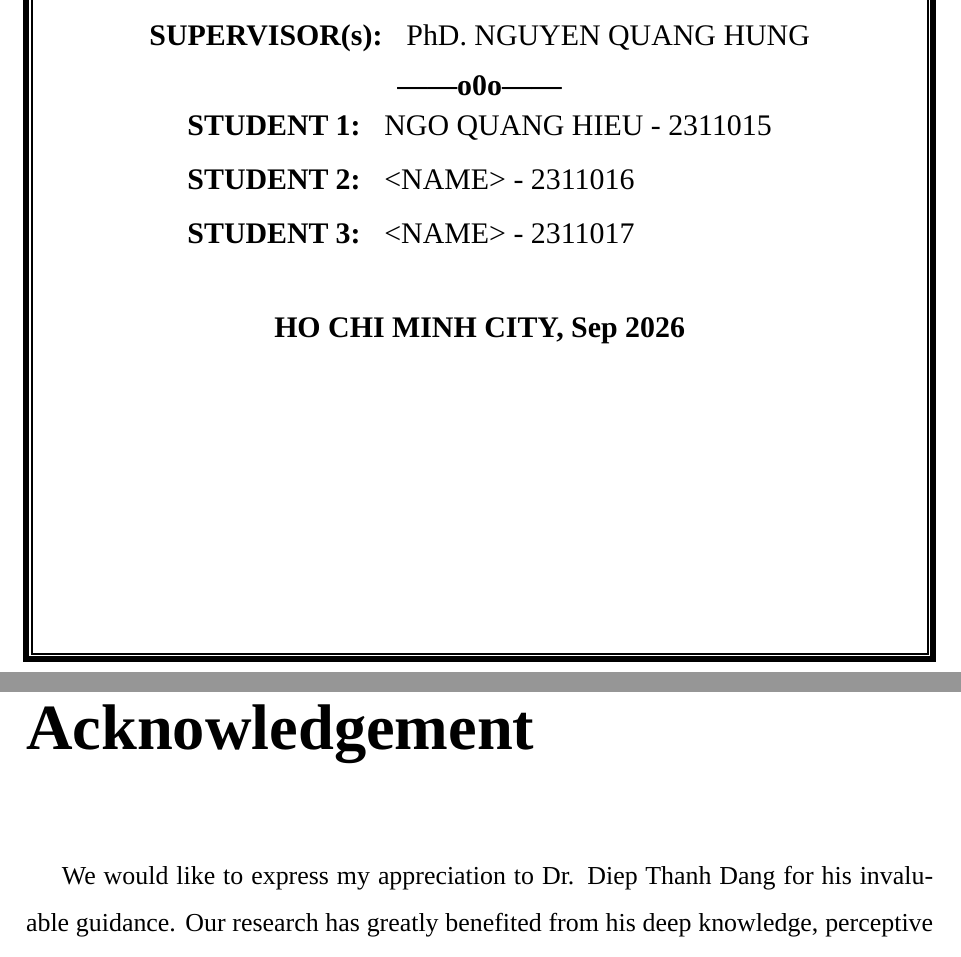
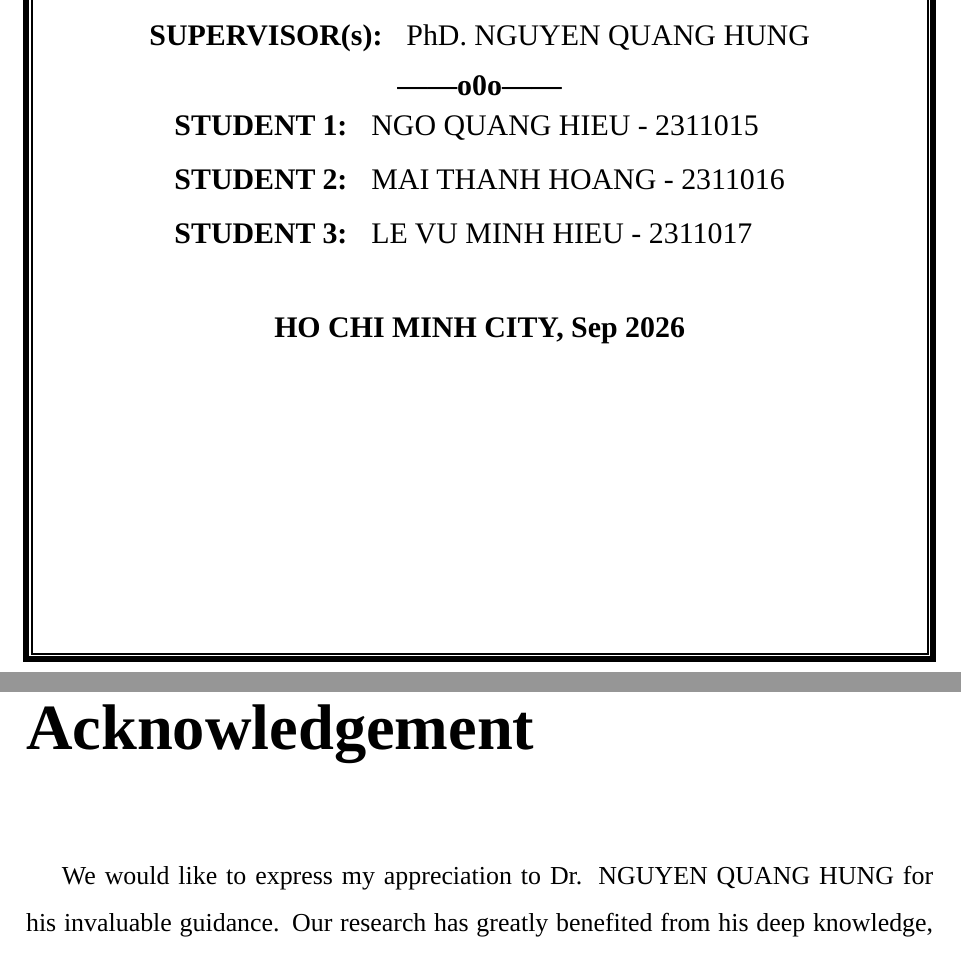
Before and after one commit to NGQ-Hiro/Streaming-BigData-Viettel-demo, a LaTeX thesis (report/main.tex, which reads report/sections/ack.tex, report/sections/cover-page.tex): two parts of pages 1 and 3 of 36, joined at a grey line, cut so that both start at the same text. Compiled offline with LuaLaTeX; a missing font is replaced by an installed copy or a similar font.

Commit message:
fix: Update acknowledgements and declaration of authenticity sections with correct supervisor name

```diff
--- a/report/sections/ack.tex
+++ b/report/sections/ack.tex
@@ -1,6 +1,6 @@
 \chapter*{Acknowledgement}
 
-We would like to express my appreciation to Dr. Diep Thanh Dang for his invaluable guidance. Our research has greatly benefited from his deep knowledge, perceptive criticism, and constant support.
+We would like to express my appreciation to Dr. NGUYEN QUANG HUNG for his invaluable guidance. Our research has greatly benefited from his deep knowledge, perceptive criticism, and constant support.
 
 Besides, we are grateful for the help from ... for valuable comments for research aspect and our proposed pipeline, including pointing out strengths as well as weaknesses of previous works on multimodal models so that we can elaborate on our ideas more effectively.
 
--- a/report/sections/cover-page.tex
+++ b/report/sections/cover-page.tex
@@ -61,8 +61,8 @@
 
     \begin{tabular}{l l}
         \textbf{STUDENT 1:} & NGO QUANG HIEU - 2311015 \\
-        \textbf{STUDENT 2:} & <NAME> - 2311016 \\
-        \textbf{STUDENT 3:} & <NAME> - 2311017
+        \textbf{STUDENT 2:} & MAI THANH HOANG - 2311016 \\
+        \textbf{STUDENT 3:} & LE VU MINH HIEU - 2311017
     \end{tabular}
 
     \vspace{1cm}
```
Also changed, not shown: report/sections/decl-of-authen.tex (+1 -1 lines), report/main.pdf.
